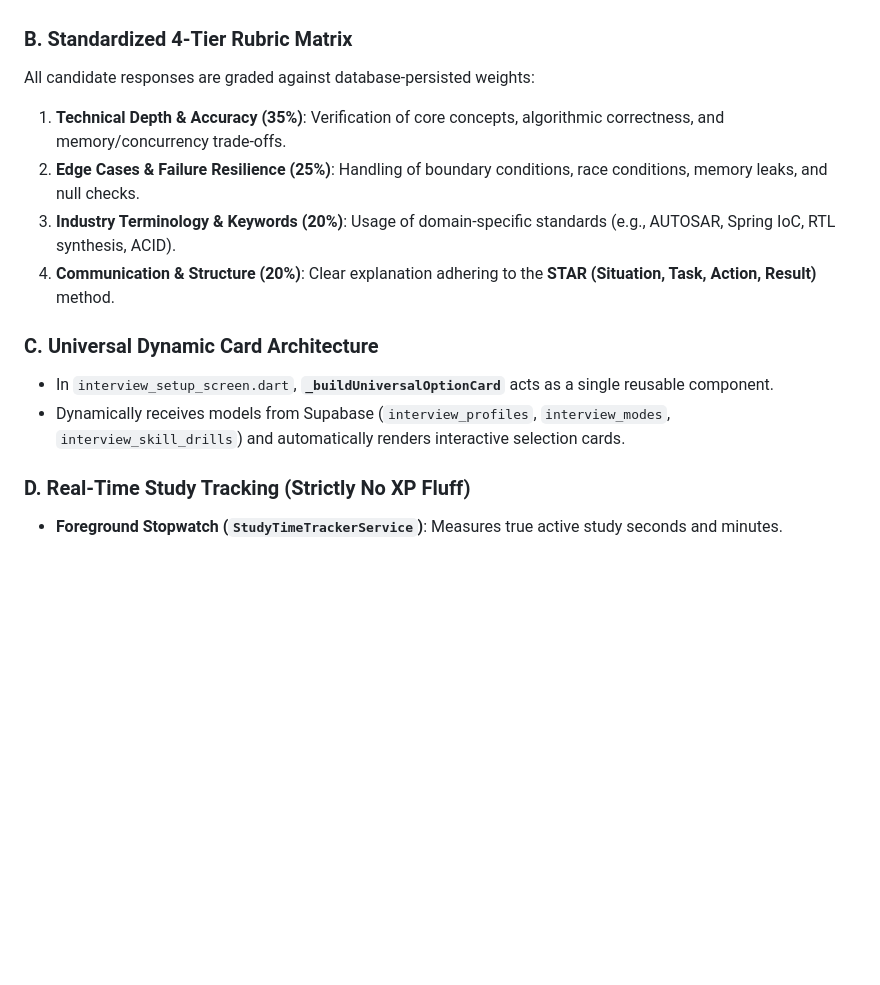
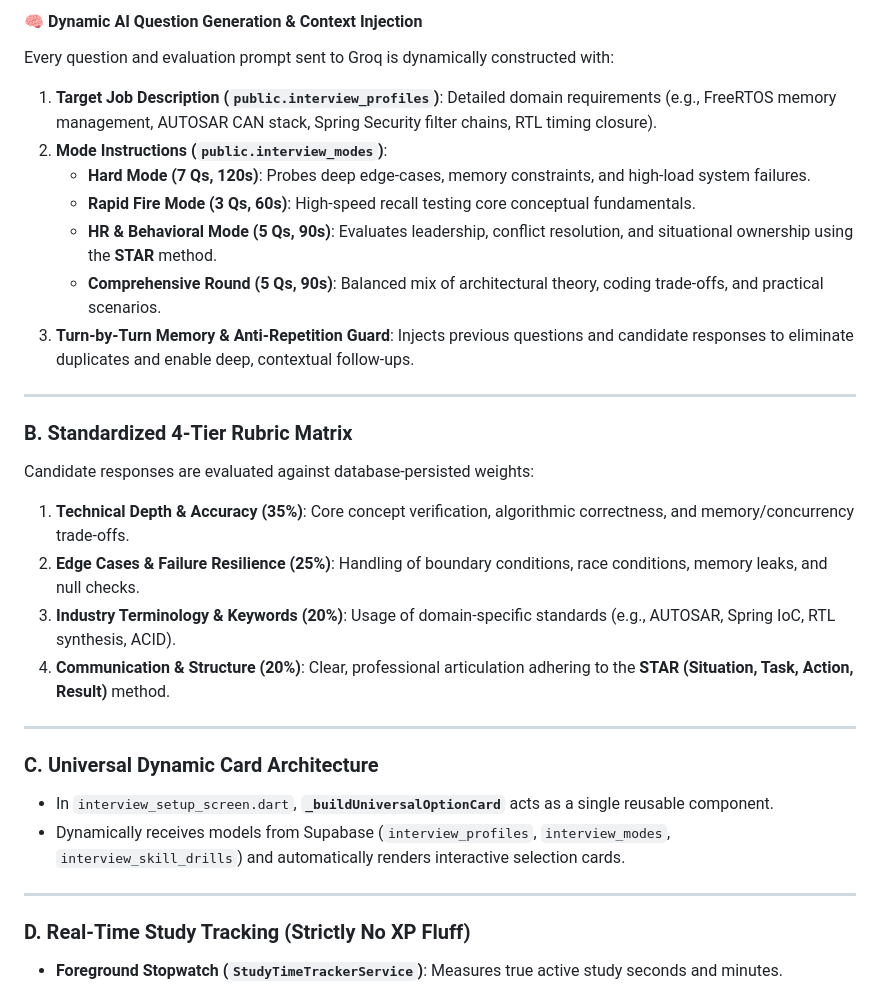
Before and after one commit to Unmesh-12634/CDA_Mobile, a Markdown page: README.md, the part around one of its changes. Rendered like a GitHub page; blank space fills up the shorter version.

Commit message:
docs: enrich README with complete AI interview user flow, execution pipeline, and dynamic question generation engine

```diff
--- a/README.md
+++ b/README.md
@@ -121,14 +163,29 @@ flowchart TD
+#### 🧠 Dynamic AI Question Generation & Context Injection
+Every question and evaluation prompt sent to Groq is dynamically constructed with:
+1. **Target Job Description (`public.interview_profiles`)**: Detailed domain requirements (e.g., FreeRTOS memory management, AUTOSAR CAN stack, Spring Security filter chains, RTL timing closure).
+2. **Mode Instructions (`public.interview_modes`)**:
+   - **Hard Mode (7 Qs, 120s)**: Probes deep edge-cases, memory constraints, and high-load system failures.
+   - **Rapid Fire Mode (3 Qs, 60s)**: High-speed recall testing core conceptual fundamentals.
+   - **HR & Behavioral Mode (5 Qs, 90s)**: Evaluates leadership, conflict resolution, and situational ownership using the **STAR** method.
+   - **Comprehensive Round (5 Qs, 90s)**: Balanced mix of architectural theory, coding trade-offs, and practical scenarios.
+3. **Turn-by-Turn Memory & Anti-Repetition Guard**: Injects previous questions and candidate responses to eliminate duplicates and enable deep, contextual follow-ups.
+
+---
 
 ### B. Standardized 4-Tier Rubric Matrix
-All candidate responses are graded against database-persisted weights:
-1. **Technical Depth & Accuracy (35%)**: Verification of core concepts, algorithmic correctness, and memory/concurrency trade-offs.
+Candidate responses are evaluated against database-persisted weights:
+1. **Technical Depth & Accuracy (35%)**: Core concept verification, algorithmic correctness, and memory/concurrency trade-offs.
 2. **Edge Cases & Failure Resilience (25%)**: Handling of boundary conditions, race conditions, memory leaks, and null checks.
 3. **Industry Terminology & Keywords (20%)**: Usage of domain-specific standards (e.g., AUTOSAR, Spring IoC, RTL synthesis, ACID).
-4. **Communication & Structure (20%)**: Clear explanation adhering to the **STAR (Situation, Task, Action, Result)** method.
+4. **Communication & Structure (20%)**: Clear, professional articulation adhering to the **STAR (Situation, Task, Action, Result)** method.
+
+---
 
 ### C. Universal Dynamic Card Architecture
 - In `interview_setup_screen.dart`, **`_buildUniversalOptionCard`** acts as a single reusable component.
 - Dynamically receives models from Supabase (`interview_profiles`, `interview_modes`, `interview_skill_drills`) and automatically renders interactive selection cards.
+
+---
 
 ### D. Real-Time Study Tracking (Strictly No XP Fluff)
 - **Foreground Stopwatch (`StudyTimeTrackerService`)**: Measures true active study seconds and minutes.
```
Also changed, not shown: other parts of README.md (+47 -5 lines).
